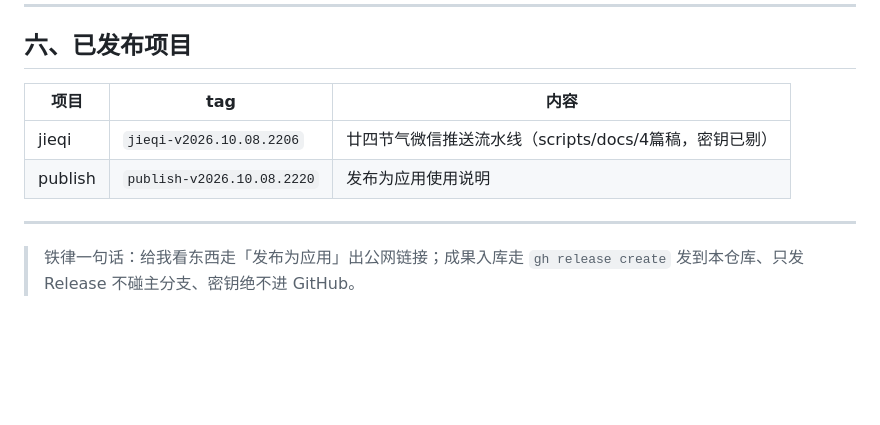
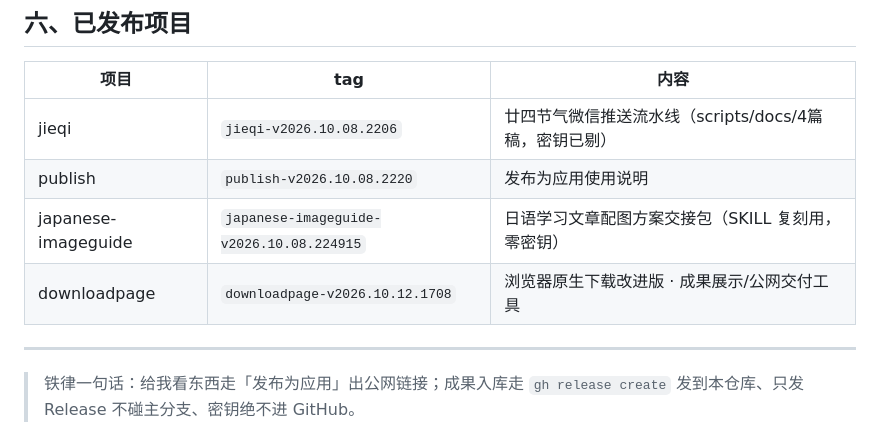
Before and after one commit to leyonwaiter/workbuddy2026, a Markdown page: README.md, the part around the change. Rendered like a GitHub page; blank space fills up the shorter version.

Commit message:
docs: 已发布项目补 japanese-imageguide / downloadpage

```diff
--- a/README.md
+++ b/README.md
@@ -82,6 +82,8 @@ gh release view 项目名-v2026.10.08.xxxx --repo leyonwaiter/workbuddy2026 --js
 |---|---|---|
 | jieqi | `jieqi-v2026.10.08.2206` | 廿四节气微信推送流水线（scripts/docs/4篇稿，密钥已剔） |
 | publish | `publish-v2026.10.08.2220` | 发布为应用使用说明 |
+| japanese-imageguide | `japanese-imageguide-v2026.10.08.224915` | 日语学习文章配图方案交接包（SKILL 复刻用，零密钥） |
+| downloadpage | `downloadpage-v2026.10.12.1708` | 浏览器原生下载改进版 · 成果展示/公网交付工具 |
 
 ---
 
```
